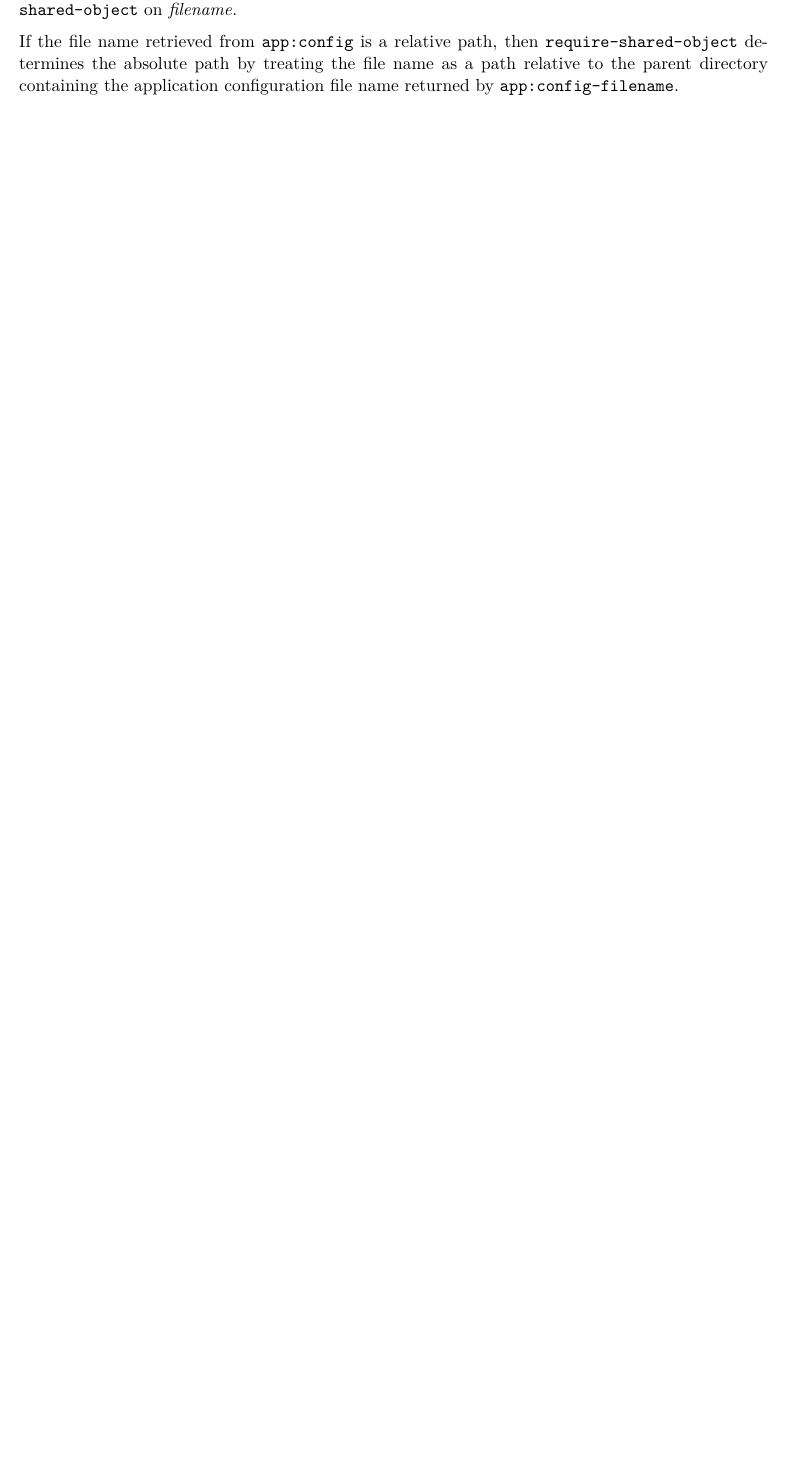
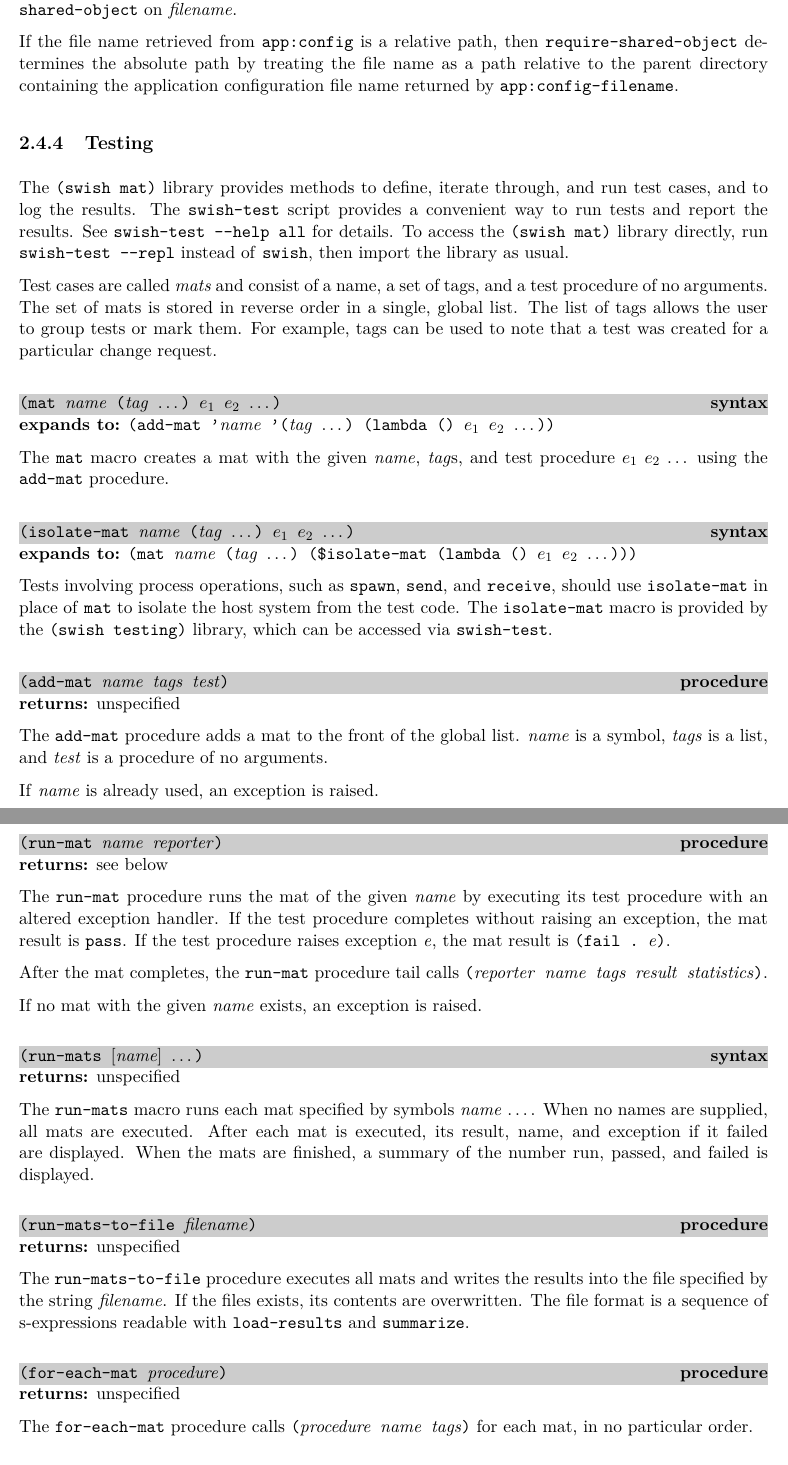
Before and after one commit to becls/swish, a LaTeX thesis (doc/swish.tex, which reads doc/swish/testing.tex): part of page 17 of 120 before the commit and two parts of pages 17 and 18 of 122 after it, the two joined at a grey line, cut so that both start at the same text, the shorter picture padded with empty space. Compiled offline with pdfLaTeX.

Commit message:
testing: fold scheme testing library documentation into swish.pdf

```diff
--- a/doc/scheme-testing-library.tex
+++ b/doc/swish/testing.tex
@@ -20,8 +20,20 @@
 % CONNECTION WITH THE SOFTWARE OR THE USE OR OTHER DEALINGS IN THE
 % SOFTWARE.
 
-\documentclass[letterpaper,11pt,twoside,final]{article}
-\usepackage{swish}
+\subsection {Testing}
 
-\begin{document}
+The \code{(swish mat)} library provides methods to
+define, iterate through, and run test cases, and to log the
+results.
+The \code{swish-test} script provides a convenient way to
+run tests and report the results.
+See \code{swish-test \lopt{help} all} for details.
+To access the \code{(swish mat)} library directly, run
+\code{swish-test \lopt{repl}} instead of \code{swish},
+then import the library as usual.
 
+Test cases are called \emph{mats} and consist of a name, a
+set of tags, and a test procedure of no arguments.
+The set of mats is stored in
+reverse order in a single, global list.
+The list of tags allows the
@@ -50,4 +43,5 @@ procedure of no arguments.
 % ----------------------------------------------------------------------------
+\defineentry{mat}\label{sec:mat}
 \begin{syntax}
   \code{(mat \var{name} (\var{tag} \etc) $e_1$ $e_2$ \etc)}
 \end{syntax}
@@ -59,6 +53,21 @@ The \code{mat} macro creates a mat with the given \var{name},
 \code{add-mat} procedure.
 
 % ----------------------------------------------------------------------------
+\defineentry{isolate-mat}
+\begin{syntax}
+  \code{(isolate-mat \var{name} (\var{tag} \etc) $e_1$ $e_2$ \etc)}
+\end{syntax}
+\expandsto{}
+\code{(mat \var{name} (\var{tag} \etc) (\$isolate-mat (lambda () $e_1$ $e_2$ \etc)))}
+
+Tests involving process operations, such as \code{spawn}, \code{send}, and
+\code{receive}, should use \code{isolate-mat} in place of \code{mat}
+to isolate the host system from the test code.
+The \code{isolate-mat} macro is provided by the \code{(swish testing)} library,
+which can be accessed via \code{swish-test}.
+
+% ----------------------------------------------------------------------------
+\defineentry{add-mat}
 \begin{procedure}
   \code{(add-mat \var{name} \var{tags} \var{test})}
 \end{procedure}
@@ -66,11 +75,12 @@ The \code{mat} macro creates a mat with the given \var{name},
 
 The \code{add-mat} procedure adds a mat to the front of the global
 list. \var{name} is a symbol, \var{tags} is a list, and \var{test} is
-a procedure of no argument.
+a procedure of no arguments.
 
 If \var{name} is already used, an exception is raised.
 
 % ----------------------------------------------------------------------------
+\defineentry{run-mat}
 \begin{procedure}
   \code{(run-mat \var{name} \var{reporter})}
 \end{procedure}
@@ -88,4 +98,6 @@ After the mat completes, the \code{run-mat} procedure tail calls
 If no mat with the given \var{name} exists, an exception is raised.
 
 % ----------------------------------------------------------------------------
+\defineentry{run-mats}
 \begin{syntax}
+  \code{(run-mats \opt{\var{name}} \etc)}
@@ -97,12 +105,13 @@ If no mat with the given \var{name} exists, an exception is raised.
 \returns{} unspecified
 
 The \code{run-mats} macro runs each mat specified by symbols
-\var{name$_1$} \var{name$_2$} \etc.  When no names are supplied, all
+\var{name} \etc.  When no names are supplied, all
 mats are executed.  After each mat is executed, its result, name, and
 exception if it failed are displayed.  When the mats are finished, a
 summary of the number run, passed, and failed is displayed.
 
 % ----------------------------------------------------------------------------
+\defineentry{run-mats-to-file}
 \begin{procedure}
   \code{(run-mats-to-file \var{filename})}
 \end{procedure}
@@ -115,6 +124,7 @@ sequence of s-expressions readable with \code{load-results} and
 \code{summarize}.
 
 % ----------------------------------------------------------------------------
+\defineentry{for-each-mat}
 \begin{procedure}
   \code{(for-each-mat \var{procedure})}
 \end{procedure}
```
Also changed, not shown: doc/swish/app.tex (+11 -4 lines), doc/Makefile, doc/swish/testing.tex (27 more changed lines), 1 other file.
